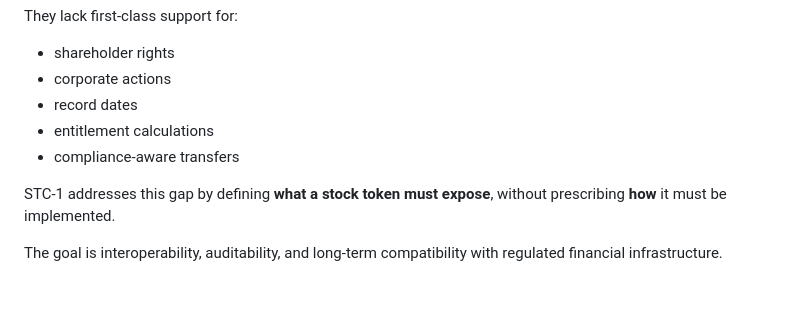
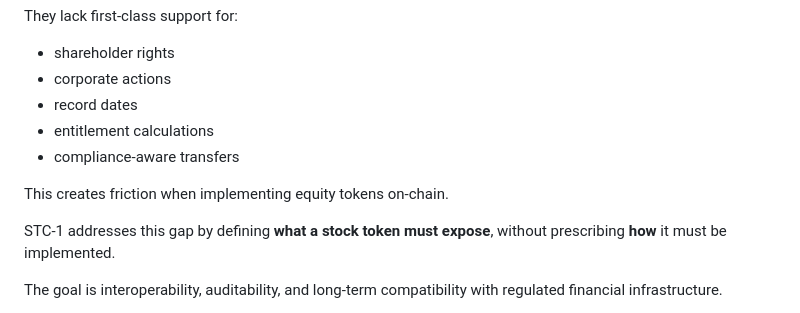
Before and after one commit to ilorroot/STC-1, a Markdown page: README.md, the part around the change. GitHub-like rendering; blank space fills up the shorter version.

Commit message:
docs: clarify gap addressed by STC-1 standard

```diff
--- a/README.md
+++ b/README.md
@@ -18,6 +18,8 @@ They lack first-class support for:
 - record dates
 - entitlement calculations
 - compliance-aware transfers
+
+This creates friction when implementing equity tokens on-chain.
 
 STC-1 addresses this gap by defining **what a stock token must expose**, without prescribing **how** it must be implemented.
 
```
